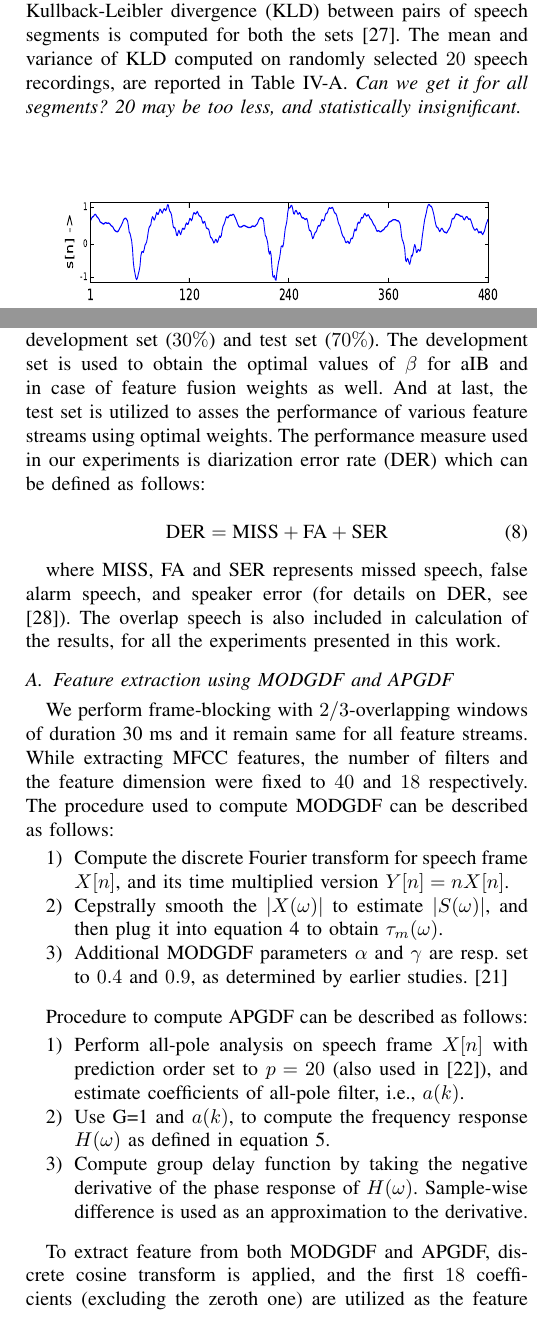
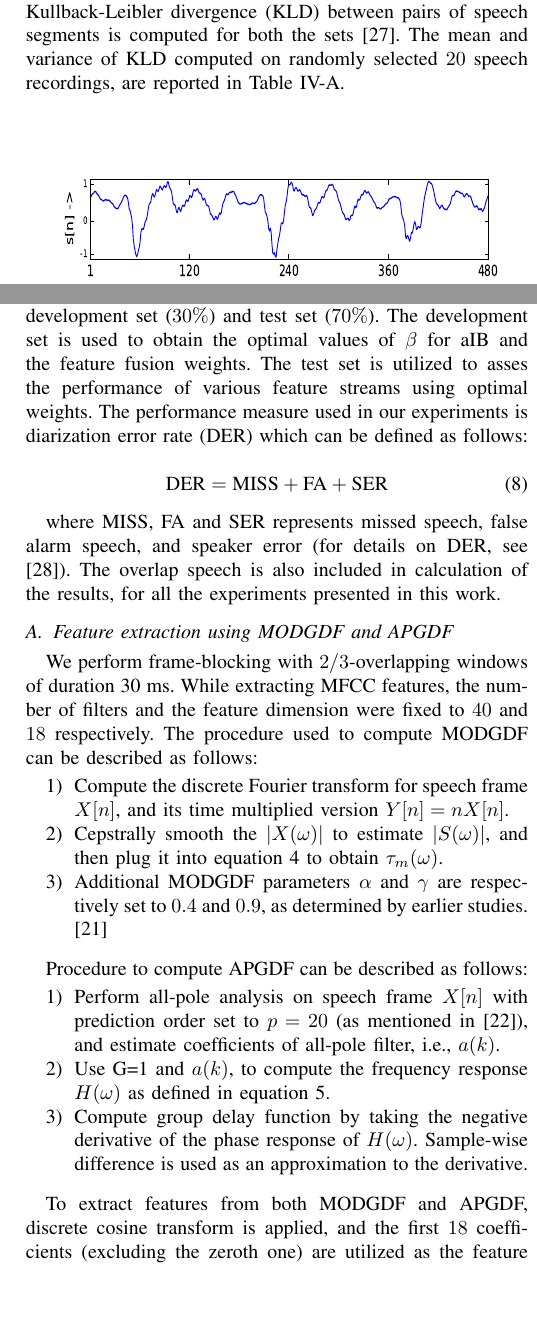
Before and after one commit to padmanrajan/ncc2016, a LaTeX paper (bare_conf.tex): two parts of the columns of pages 3 and 4 of 5, joined at a grey line, cut so that both start at the same text, the shorter picture padded with empty space. Compiled offline with pdfLaTeX; a missing bibliography style is replaced by a similar one.

Commit message:
modified:   bare_conf.tex 	Reads ok now. Some minor changes needed. 	Mohit must still fix some small issues.

```diff
--- a/bare_conf.tex
+++ b/bare_conf.tex
@@ -273,8 +273,8 @@ Then the Kullback-Leibler divergence (KLD) between pairs of
 speech segments is computed for both the
 sets \cite{kld}. The mean and variance of KLD computed on randomly selected $20$
 speech recordings, are reported in Table \ref{table:kl-div}.
-\textit{Can we get it for all segments? 20 may be too less, and statistically
-insignificant.}
+%\textit{Can we get it for all segments? 20 may be too less, and statistically
+%insignificant.}
 
 \begin{figure}[h]
 \centering
@@ -376,4 +378,0 @@ our experiments, we randomly select 100 meetings out of the total 170 meetings p
-the corpus. Further, data is divided into two sets, namely, development set ($30\%$) and test set ($70\%$).
-The development set is used to obtain the optimal values of $\beta$ for aIB and
-in case of feature fusion weights as well. And at last, the test set is utilized
-to asses the performance of various feature streams using optimal weights. The
@@ -380,3 +382,8 @@ to asses the performance of various feature streams using optimal weights. The
+total 170 meetings present in the corpus. Further, the data is divided into two
+sets, namely, development set ($30\%$) and test set ($70\%$).  The development
+set is used to obtain the optimal values of $\beta$ for aIB and the
+feature fusion weights. The test set is utilized to asses
+the performance of various feature streams using optimal weights. The
 performance measure used in our experiments is diarization error rate (DER)
 which can be defined as follows:
 
@@ -402,14 +409,17 @@ where MISS, FA and SER represents  missed speech, false alarm speech, and speake
 
 \subsection{Feature extraction using MODGDF and APGDF}
 
-We perform frame-blocking with $2/3$-overlapping windows of duration 30 ms and it remain same for all feature streams. While extracting MFCC features, the number of filters and the feature dimension were fixed to $40$ and $18$ respectively. The procedure used to compute MODGDF can be described as follows:
+We perform frame-blocking with $2/3$-overlapping windows of duration 30 ms.
+While extracting MFCC features, the
+number of filters and the feature dimension were fixed to $40$ and $18$
+respectively. The procedure used to compute MODGDF can be described as follows:
 
 \begin{enumerate}
 \item Compute the discrete Fourier transform for speech frame $X[n]$, and its time
 multiplied version $Y[n]=nX[n]$.
 \item Cepstrally smooth the $|X(\omega)|$ to estimate $|S(\omega)|$,
 and then plug it into equation \ref{eq:MODGDF} to obtain $\tau_{m}(\omega)$.
-\item Additional MODGDF parameters $\alpha$ and $\gamma$ are resp. set to $0.4$ and $0.9$,
+\item Additional MODGDF parameters $\alpha$ and $\gamma$ are respectively set to $0.4$ and $0.9$,
 as determined by earlier studies. \cite{modifiedGD}
 \end{enumerate}
 
@@ -417,7 +427,7 @@ as determined by earlier studies. \cite{modifiedGD}
 Procedure to compute APGDF can be described as follows:
 \begin{enumerate}
 \item Perform all-pole analysis on speech frame $X[n]$ with prediction order set to
-$p=20$ (also used in \cite{allPoleGdSid}), and estimate coefficients of all-pole filter, i.e., $a(k)$.
+$p=20$ (as mentioned in \cite{allPoleGdSid}), and estimate coefficients of all-pole filter, i.e., $a(k)$.
 \item Use G=1 and $a(k)$, to compute the frequency response $H(\omega)$ as defined
 in equation \ref{eq:homega}.
 \item Compute group delay function by taking the negative derivative of
@@ -426,7 +436,8 @@ difference is used as an approximation to the derivative.
 \end{enumerate}
 \vspace{0.2cm}
 
-To extract feature from both MODGDF and APGDF, discrete cosine transform is applied, and the first $18$ coefficients (excluding the zeroth one) are utilized as the feature representation for further processing.
+To extract features from both MODGDF and APGDF, discrete cosine transform is applied, and the first $18$ coefficients
+(excluding the zeroth one) are utilized as the feature representation for further processing.
 %Additional parameters involved in MODGDF, and APGDF computation ($\alpha =
 %0.9$, $\gamma=0.4$ and $p=20$) are directly taken from the earlier studies on speech
 %and speaker recognition \cite{modifiedGD,allPoleGdSid}.
@@ -456,15 +467,17 @@ in parentheses.}
 
 \subsection{Results}
 
-Table \ref{table:results} presents the results of various feature streams and some of their
-combinations for speaker diarization. The performance of MODGDF and APGDF
-fairly indicates that group delay-based features have the ability to represent
-speakers for IB based diarization system. The relative improvements
-of $4.56\%$ and $5.32\%$ in DER are obtained by MODGDF and APGDF with respect to MFCC
-respectively. The fusion of group delay based-features with MFCC and APGDF has also been
-studied and results of these experiments are reported as MFCC + MODGDF and MFCC + APGDF in Table \ref{table:results} respectively. The results show that group delay-based features on fusion with MFCC have the potential to improve the performance of the current diarization systems, as the relative improvements of $23.5\%$ and $28.9\%$ by MFCC + MODGDF and MFCC + APGDF have been observed respectively.
+Table \ref{table:results} presents the results of various feature streams and
+some of their combinations for speaker diarization. The performance of MODGDF
+and APGDF fairly indicates that group delay-based features have the ability to
+represent speakers for IB based diarization system. The relative improvements of
+$4.56\%$ and $5.32\%$ in DER are obtained by MODGDF and APGDF with respect to
+MFCC respectively. The fusion of group delay based-features with MFCC and APGDF
+has also been studied and results of these experiments are reported as MFCC +
+MODGDF and MFCC + APGDF in Table \ref{table:results} respectively. The results
+show that group delay-based features on fusion with MFCC have the potential to
+improve the performance of the current diarization systems, as the relative
+improvements of $23.5\%$ and $28.9\%$ by MFCC + MODGDF and MFCC + APGDF have
+been observed respectively.
 
-The optimal fusion weights for MFCC + MODGDF and MFCC + APGDF are found (0.8,0.2) and
-(0.6,0.4) respectively. We suspect that the relatively lesser improvements provided by
-MODGDF when compared to APGDF, are due to fact that its computation critically depends on $\alpha$ and $\gamma$ parameters and search for their optimal values have been avoided.
-Results in Fig. \ref{fig:fusionResults} show that MODGDF or APGDF on fusion with MFCC outperforms any individual feature standalone, which suggests that these feature can supplement MFCC feature for IB based speaker diarization.
+The optimal fusion weights for MFCC + MODGDF and MFCC + APGDF are found
@@ -470,0 +487 @@ Results in Fig. \ref{fig:fusionResults} show that MODGDF or APGDF on fusion with
+for their optimal values have been avoided.  Results in Fig.
@@ -472,7 +492,7 @@ Results in Fig. \ref{fig:fusionResults} show that MODGDF or APGDF on fusion with
 \section{Conclusion And Future Work}
 \label{conclude}
 
-In this work, we investigate the group delay based features for IB based
+In this work, we investigate group delay based features for IB based
 diarization. Both with and without model based techniques, namely,
 MODGDF and APGDF are used to estimate group delay function and derive features for diarization.
 We found that features computed using MODGDF and APGDF provide better diarization error rate.
```
Also changed, not shown: bare_conf.tex (40 more changed lines).
